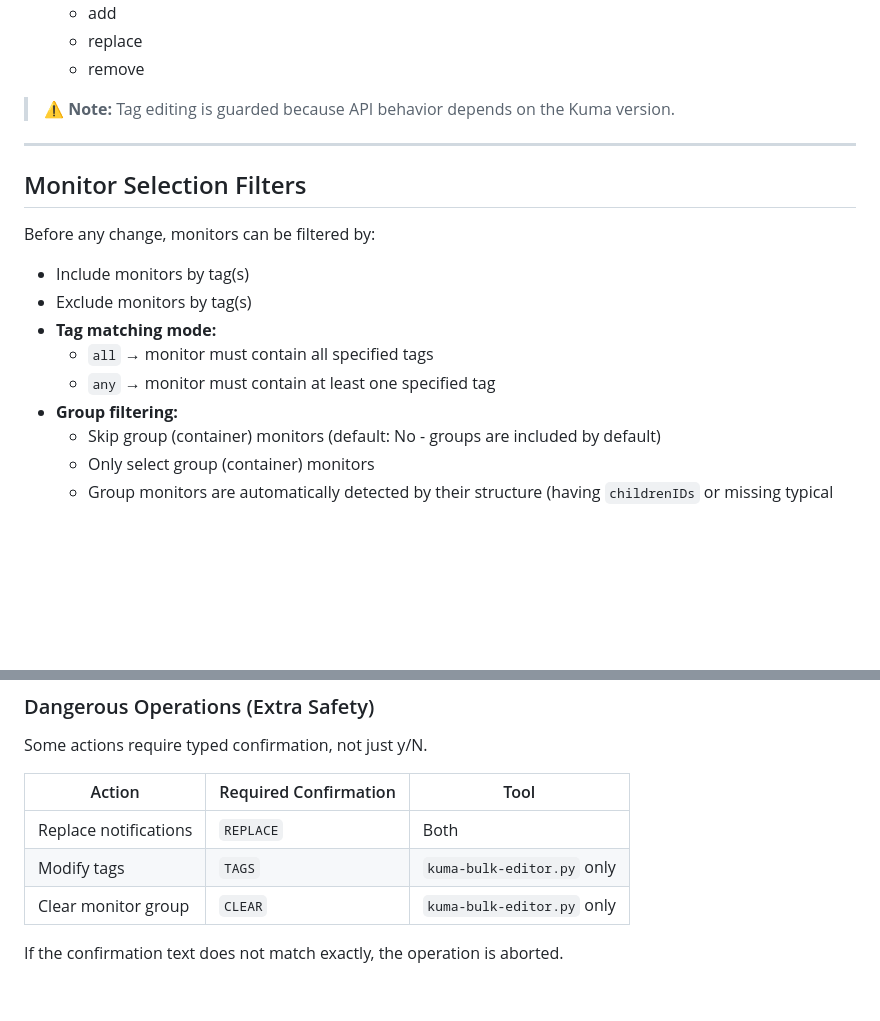
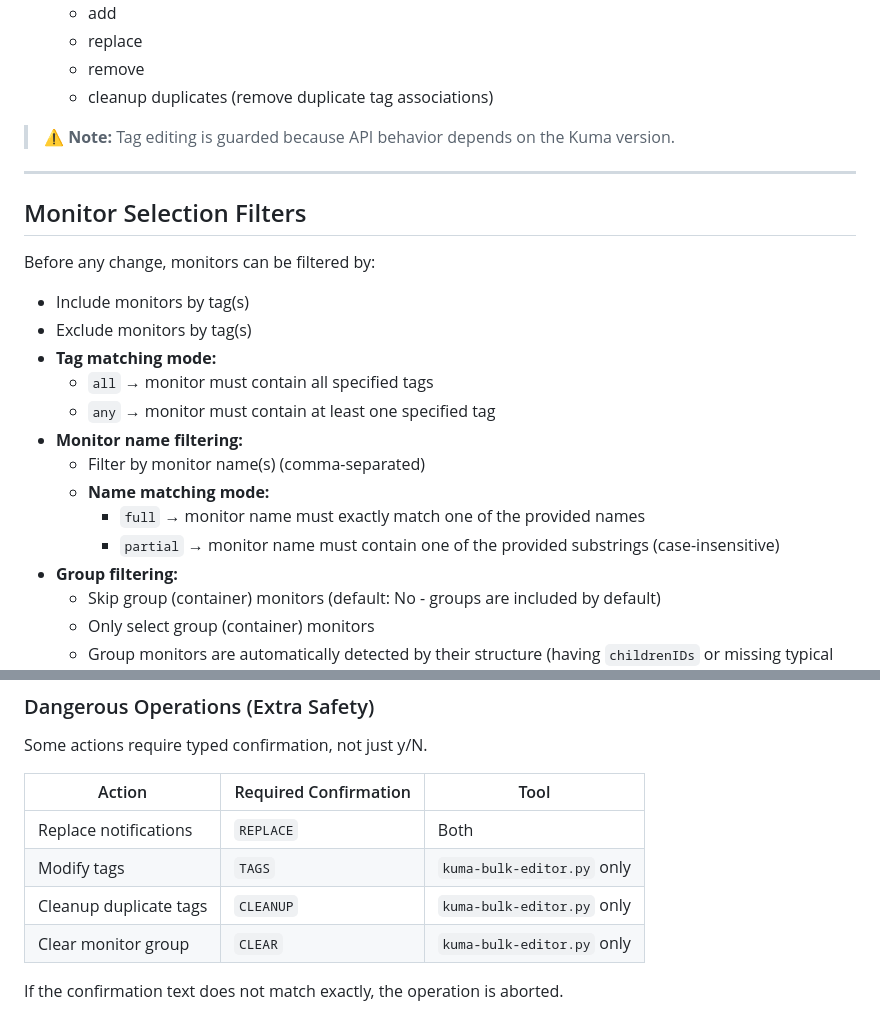
Before and after one commit to gsiscotty/Uptime.Kuma.Monitor.Tools, a Markdown page: README.md, 2 parts joined by grey strips. Rendered like a GitHub page; blank space fills up the shorter version.

```diff
--- a/README.md
+++ b/README.md
@@ -55,6 +55,7 @@ You can change any combination of the following:
   - add
   - replace
   - remove
+  - cleanup duplicates (remove duplicate tag associations)
 
 > ⚠️ **Note:** Tag editing is guarded because API behavior depends on the Kuma version.
 
@@ -69,6 +70,11 @@ Before any change, monitors can be filtered by:
 - **Tag matching mode:**
   - `all` → monitor must contain all specified tags
   - `any` → monitor must contain at least one specified tag
+- **Monitor name filtering:**
+  - Filter by monitor name(s) (comma-separated)
+  - **Name matching mode:**
+    - `full` → monitor name must exactly match one of the provided names
+    - `partial` → monitor name must contain one of the provided substrings (case-insensitive)
 - **Group filtering:**
   - Skip group (container) monitors (default: No - groups are included by default)
   - Only select group (container) monitors
@@ -263,6 +282,7 @@ Some actions require typed confirmation, not just y/N.
 |--------|----------------------|------|
 | Replace notifications | `REPLACE` | Both |
 | Modify tags | `TAGS` | `kuma-bulk-editor.py` only |
+| Cleanup duplicate tags | `CLEANUP` | `kuma-bulk-editor.py` only |
 | Clear monitor group | `CLEAR` | `kuma-bulk-editor.py` only |
 
 If the confirmation text does not match exactly, the operation is aborted.
```
Also changed, not shown: other parts of README.md (+22 -9 lines).
